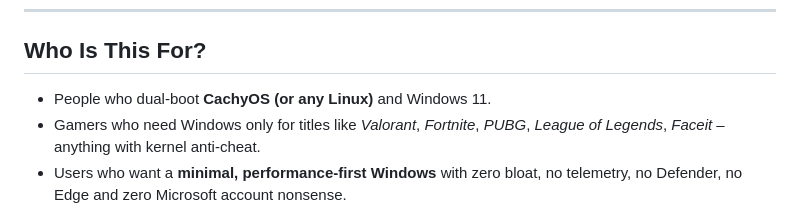
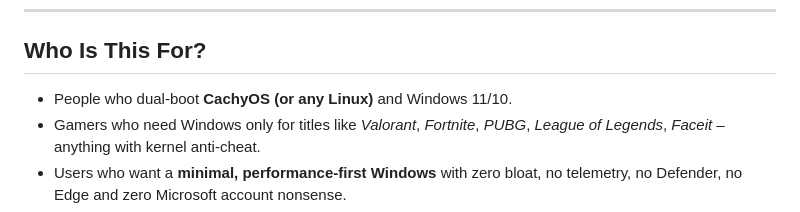
Before and after one commit to fernbacher/Forged-NTLite, a Markdown page: README.md, the part around the change. GitHub-like rendering.

Commit message:
Update Windows version mention in README

```diff
--- a/README.md
+++ b/README.md
@@ -8,7 +8,7 @@
 
 ## Who Is This For?
 
-- People who dual-boot **CachyOS (or any Linux)** and Windows 11.
+- People who dual-boot **CachyOS (or any Linux)** and Windows 11/10.
 - Gamers who need Windows only for titles like *Valorant*, *Fortnite*, *PUBG*, *League of Legends*, *Faceit* – anything with kernel anti-cheat.
 - Users who want a **minimal, performance-first Windows** with zero bloat, no telemetry, no Defender, no Edge and zero Microsoft account nonsense.
 - Anyone who wants to build the ISO **from Linux** without owning a Windows machine.
```
